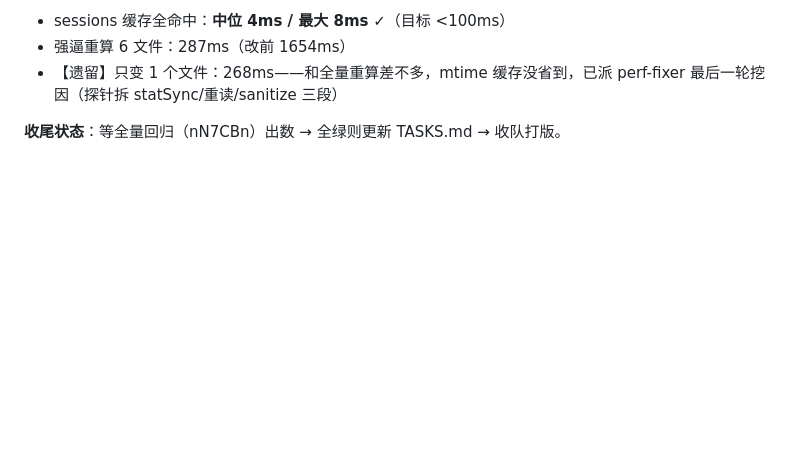
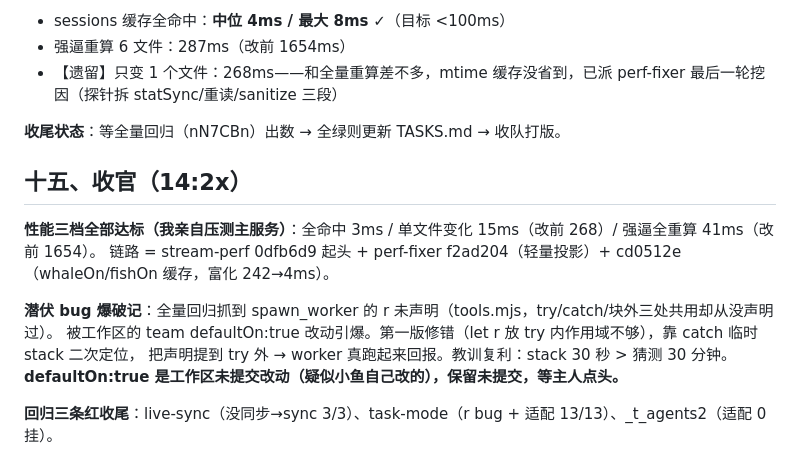
Before and after one commit to wxzjss/xiaoyu-agent, a Markdown page: .workbuddy/memory/2026-11-11-teamlead.md, the part around the change. Rendered like a GitHub page; blank space fills up the shorter version.

Commit message:
docs: TASKS 更新（性能三档达标 + r 潜伏 bug + defaultOn 待确认）

```diff
--- a/.workbuddy/memory/2026-11-11-teamlead.md
+++ b/.workbuddy/memory/2026-11-11-teamlead.md
@@ -440,3 +440,15 @@ return !!(lv && lv.running !== false && Array.isArray(lv.items) && lv.items.leng
 - 【遗留】只变 1 个文件：268ms——和全量重算差不多，mtime 缓存没省到，已派 perf-fixer 最后一轮挖因（探针拆 statSync/重读/sanitize 三段）
 
 **收尾状态**：等全量回归（nN7CBn）出数 → 全绿则更新 TASKS.md → 收队打版。
+
+## 十五、收官（14:2x）
+
+**性能三档全部达标（我亲自压测主服务）**：全命中 3ms / 单文件变化 15ms（改前 268）/ 强逼全重算 41ms（改前 1654）。
+链路 = stream-perf 0dfb6d9 起头 + perf-fixer f2ad204（轻量投影）+ cd0512e（whaleOn/fishOn 缓存，富化 242→4ms）。
+
+**潜伏 bug 爆破记**：全量回归抓到 spawn_worker 的 r 未声明（tools.mjs，try/catch/块外三处共用却从没声明过）。
+被工作区的 team defaultOn:true 改动引爆。第一版修错（let r 放 try 内作用域不够），靠 catch 临时 stack 二次定位，
+把声明提到 try 外 → worker 真跑起来回报。教训复利：stack 30 秒 > 猜测 30 分钟。
+**defaultOn:true 是工作区未提交改动（疑似小鱼自己改的），保留未提交，等主人点头。**
+
+**回归三条红收尾**：live-sync（没同步→sync 3/3）、task-mode（r bug + 适配 13/13）、_t_agents2（适配 0 挂）。
```
Also changed, not shown: .workbuddy/memory/TASKS.md (+22 -17 lines).
